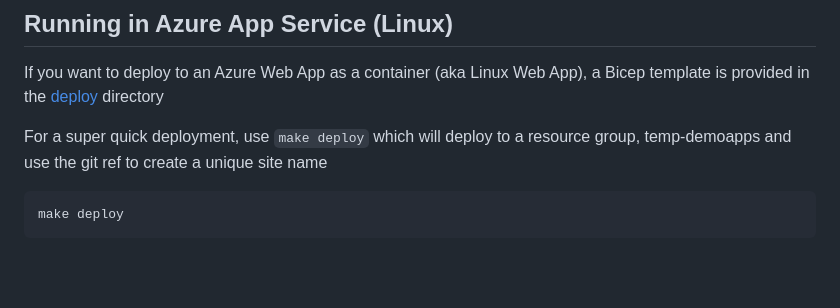
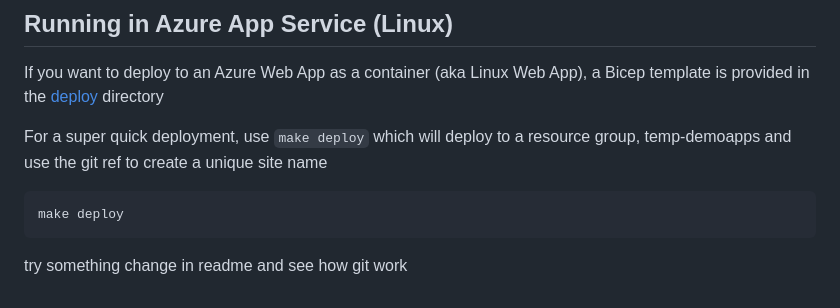
Before and after one commit to NgoDinh/gitlab_CICD, a Markdown page: README.md, the part around the change. GitHub-like rendering; blank space fills up the shorter version.

Commit message:
try change and commit

````diff
--- a/README.md
+++ b/README.md
@@ -105,3 +105,4 @@ For a super quick deployment, use `make deploy` which will deploy to a resource
 ```bash
 make deploy
 ```
+try something change in readme and see how git work
````
